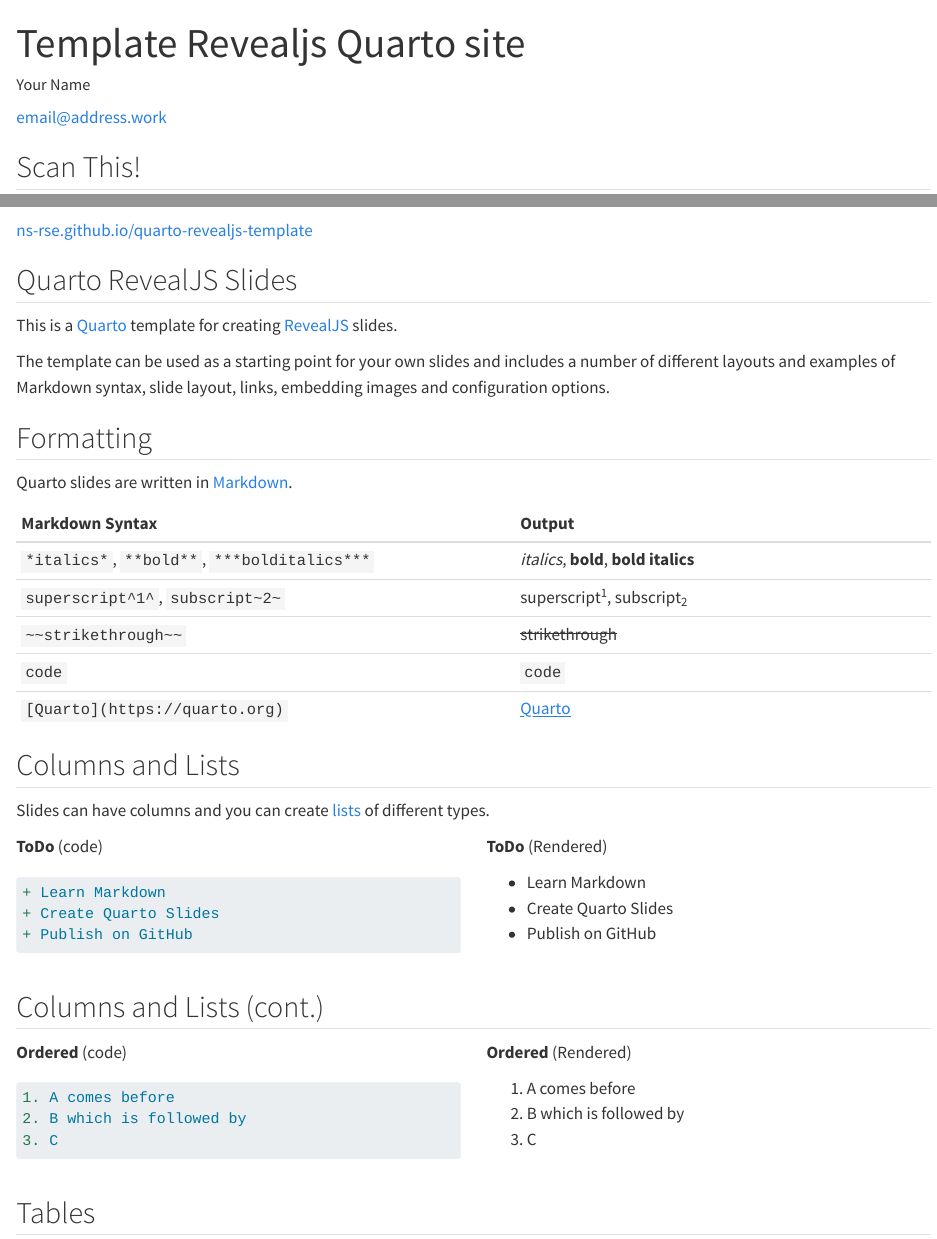
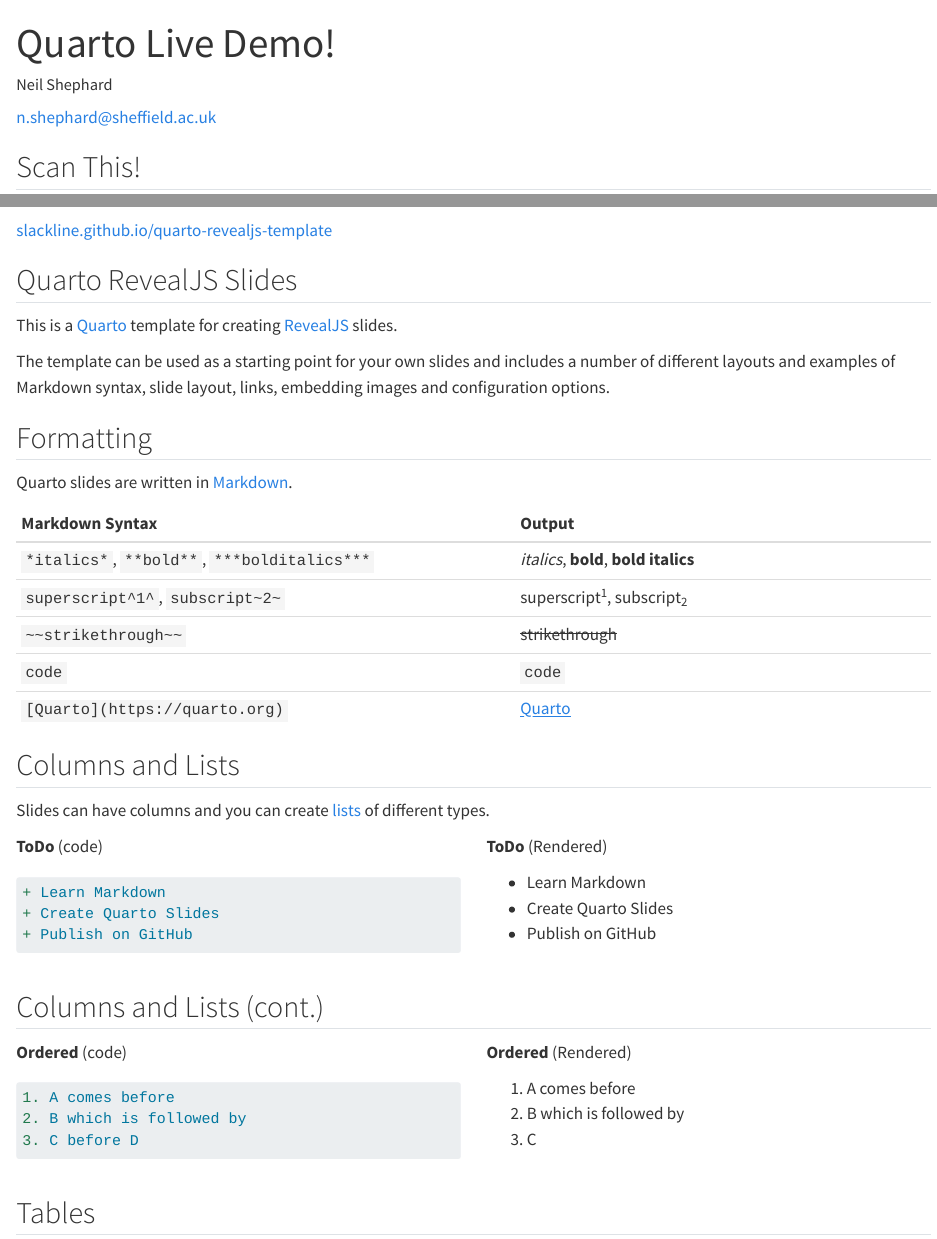
Before and after one commit to slackline/quarto-live-demo-20231026, a Quarto document (index.qmd): the page in a window 1100 px wide, from its top, and a second part further down, joined at a grey line. Rendered offline with R 4.5, knitr and Pandoc in place of Quarto, with nearby package versions; both versions are drawn in the output format of the newer one; some code elsewhere in the file could not run offline; long lines of code are wrapped.

Commit message:
Making the slides my own

````diff
--- a/_quarto.yml
+++ b/_quarto.yml
@@ -2,6 +2,6 @@
   type: website
 
 website:
-  title: "<TITLE>"
-  site-url: https://<YOUR_GITHUB_USERNAME>.github.io/<NAME_OF_REPOSITORY
-  description: "<DESCRIPTION>"
+  title: "SheffieldR - Live Demo!"
+  site-url: https://slackline.github.io/quarto-live-demo
+  description: "A Live Demo of how to use Quarto RevealJS Template"
--- a/index.qmd
+++ b/index.qmd
@@ -1,14 +1,16 @@
 ---
-title: "Template Revealjs Quarto site"
+title: "Quarto Live Demo!"
 # format: revealjs
 author:
-  - name: Your Name
-    orcid: 0000-0000-0000-0000
-    email: email@address.work
-    affiliations: Employers Name
+  - name: Neil Shephard
+    orcid: 0000-0001-8301-6857
+    email: n.shephard@sheffield.ac.uk
+    affiliations: RSE, University of Sheffield
 from: markdown+emoji
 format:
-  clean-revealjs:
+  # clean-revealjs:
+  revealjs:
+    theme: dark
     incremental: false
     slide-number: true
     show-slide-number: speaker
@@ -18,7 +20,7 @@
     # standalone: true
 revealjs-plugins:
   - confetti
-footer: "**Slides** : [**github-username.github.io/<repository>**](https://github-username.github.io/<repository>)"
+footer: "**Slides** : [**slackline.github.io/quarto-live-demo**](https://github-username.github.io/<repository>)"
 project:
   preview:
     port: 7864
@@ -32 +34,2 @@
 
+[slackline.github.io/quarto-revealjs-template](https://slackline.github.io/quarto-revealjs-template)
@@ -97,7 +99,7 @@
 ```markdown
 1. A comes before
 2. B which is followed by
-3. C
+3. C before D
 ```
 
 :::
````
Also changed, not shown: index.qmd (12 more changed lines), 3 other files.
